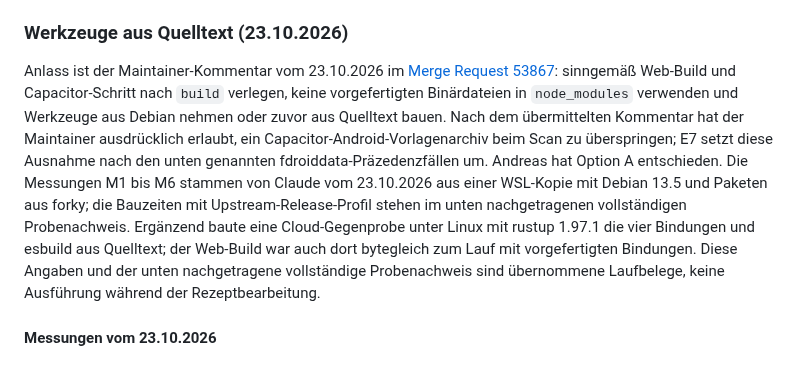
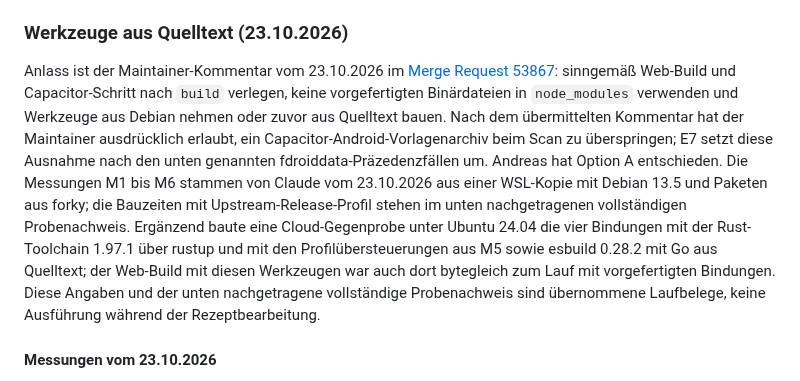
Before and after one commit to baremos/fristenrechner, a Markdown page: docs/fdroid-build.md, the part around the change. Rendered like a GitHub page.

```diff
--- a/docs/fdroid-build.md
+++ b/docs/fdroid-build.md
@@ -771,7 +771,7 @@ Der neue `prebuild` installiert die npm-Abhängigkeiten ohne Installationsskript
 
 ### Werkzeuge aus Quelltext (23.10.2026)
 
-Anlass ist der Maintainer-Kommentar vom 23.10.2026 im [Merge Request 53867](https://gitlab.com/fdroid/fdroiddata/-/merge_requests/53867): sinngemäß Web-Build und Capacitor-Schritt nach `build` verlegen, keine vorgefertigten Binärdateien in `node_modules` verwenden und Werkzeuge aus Debian nehmen oder zuvor aus Quelltext bauen. Nach dem übermittelten Kommentar hat der Maintainer ausdrücklich erlaubt, ein Capacitor-Android-Vorlagenarchiv beim Scan zu überspringen; E7 setzt diese Ausnahme nach den unten genannten fdroiddata-Präzedenzfällen um. Andreas hat Option A entschieden. Die Messungen M1 bis M6 stammen von Claude vom 23.10.2026 aus einer WSL-Kopie mit Debian 13.5 und Paketen aus forky; die Bauzeiten mit Upstream-Release-Profil stehen im unten nachgetragenen vollständigen Probenachweis. Ergänzend baute eine Cloud-Gegenprobe unter Linux mit rustup 1.97.1 die vier Bindungen und esbuild aus Quelltext; der Web-Build war auch dort bytegleich zum Lauf mit vorgefertigten Bindungen. Diese Angaben und der unten nachgetragene vollständige Probenachweis sind übernommene Laufbelege, keine Ausführung während der Rezeptbearbeitung.
+Anlass ist der Maintainer-Kommentar vom 23.10.2026 im [Merge Request 53867](https://gitlab.com/fdroid/fdroiddata/-/merge_requests/53867): sinngemäß Web-Build und Capacitor-Schritt nach `build` verlegen, keine vorgefertigten Binärdateien in `node_modules` verwenden und Werkzeuge aus Debian nehmen oder zuvor aus Quelltext bauen. Nach dem übermittelten Kommentar hat der Maintainer ausdrücklich erlaubt, ein Capacitor-Android-Vorlagenarchiv beim Scan zu überspringen; E7 setzt diese Ausnahme nach den unten genannten fdroiddata-Präzedenzfällen um. Andreas hat Option A entschieden. Die Messungen M1 bis M6 stammen von Claude vom 23.10.2026 aus einer WSL-Kopie mit Debian 13.5 und Paketen aus forky; die Bauzeiten mit Upstream-Release-Profil stehen im unten nachgetragenen vollständigen Probenachweis. Ergänzend baute eine Cloud-Gegenprobe unter Ubuntu 24.04 die vier Bindungen mit der Rust-Toolchain 1.97.1 über rustup und mit den Profilübersteuerungen aus M5 sowie esbuild 0.28.2 mit Go aus Quelltext; der Web-Build mit diesen Werkzeugen war auch dort bytegleich zum Lauf mit vorgefertigten Bindungen. Diese Angaben und der unten nachgetragene vollständige Probenachweis sind übernommene Laufbelege, keine Ausführung während der Rezeptbearbeitung.
 
 #### Messungen vom 23.10.2026
 
```
Also changed, not shown: docs/toolchain.md (+2 -1 lines).
